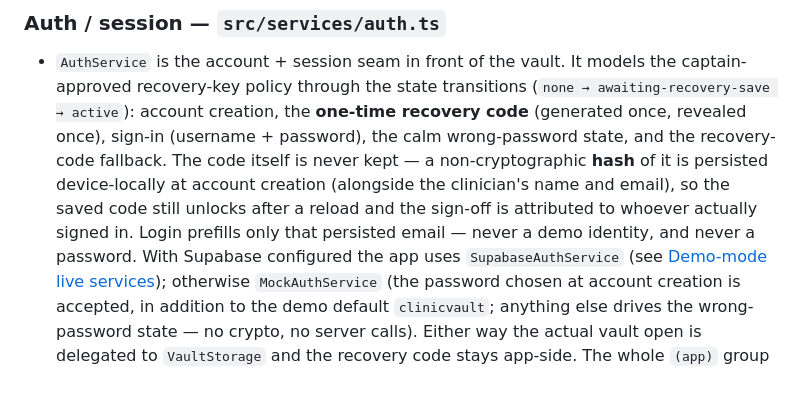
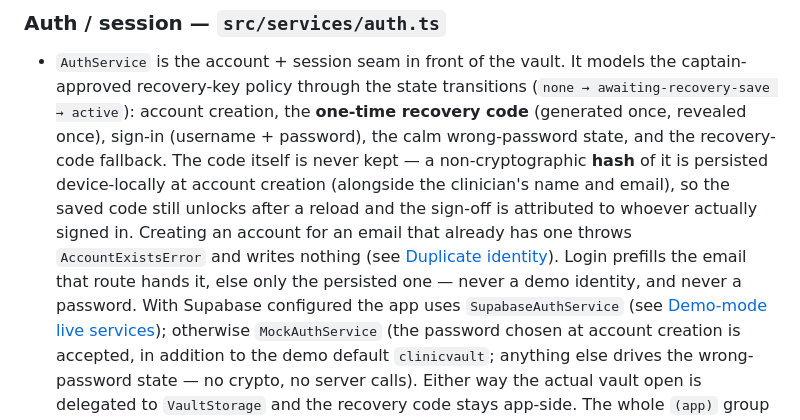
Before and after one commit to jayroopramesh/aira, a Markdown page: README.md, the part around one of its changes. Rendered like a GitHub page; blank space fills up the shorter version.

```diff
--- a/README.md
+++ b/README.md
@@ -334,7 +362,9 @@ in without touching callers (see live wiring above; crypto is still a mock).
   the recovery-code fallback. The code itself is never kept — a non-cryptographic **hash** of it is
   persisted device-locally at account creation (alongside the clinician's name and email), so the
   saved code still unlocks after a reload and the sign-off is attributed to whoever actually signed
-  in. Login prefills only that persisted email — never a demo identity, and never a password. With
+  in. Creating an account for an email that already has one throws `AccountExistsError` and writes
+  nothing (see [Duplicate identity](#duplicate-identity)). Login prefills the email that route hands
+  it, else only the persisted one — never a demo identity, and never a password. With
   Supabase configured the app uses `SupabaseAuthService` (see
   [Demo-mode live services](#demo-mode-live-services)); otherwise `MockAuthService` (the password
   chosen at account creation is accepted, in addition to the demo default `clinicvault`; anything
```
Also changed, not shown: other parts of README.md (+33 -4 lines).
